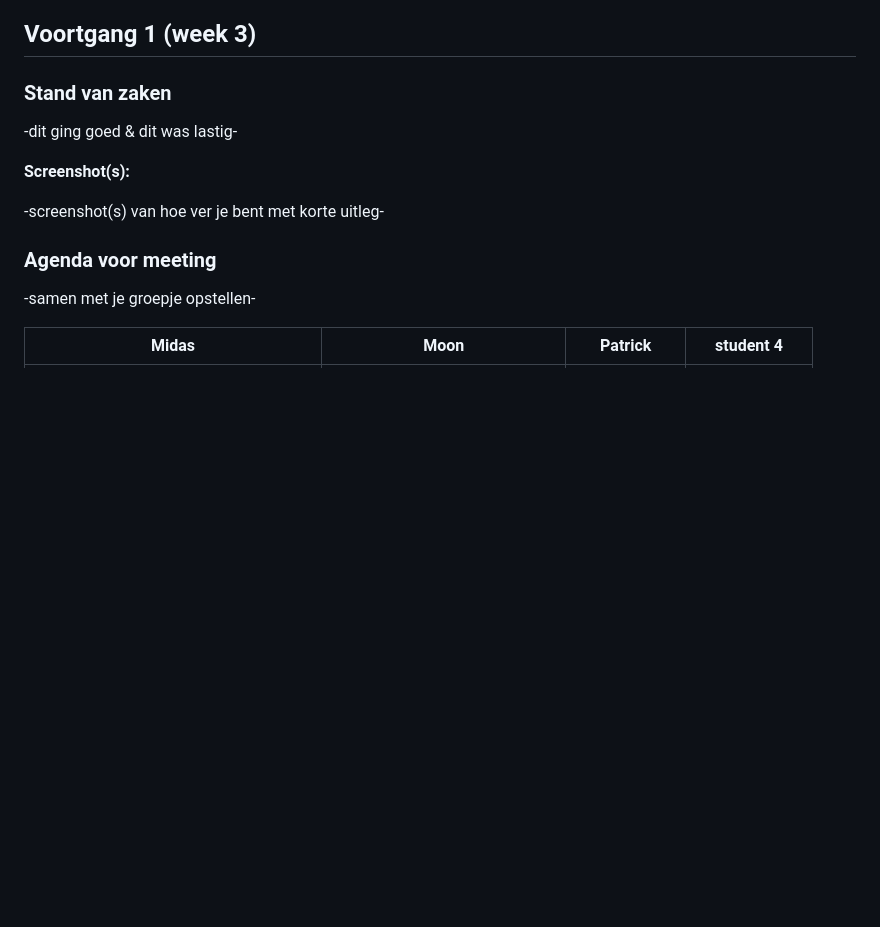
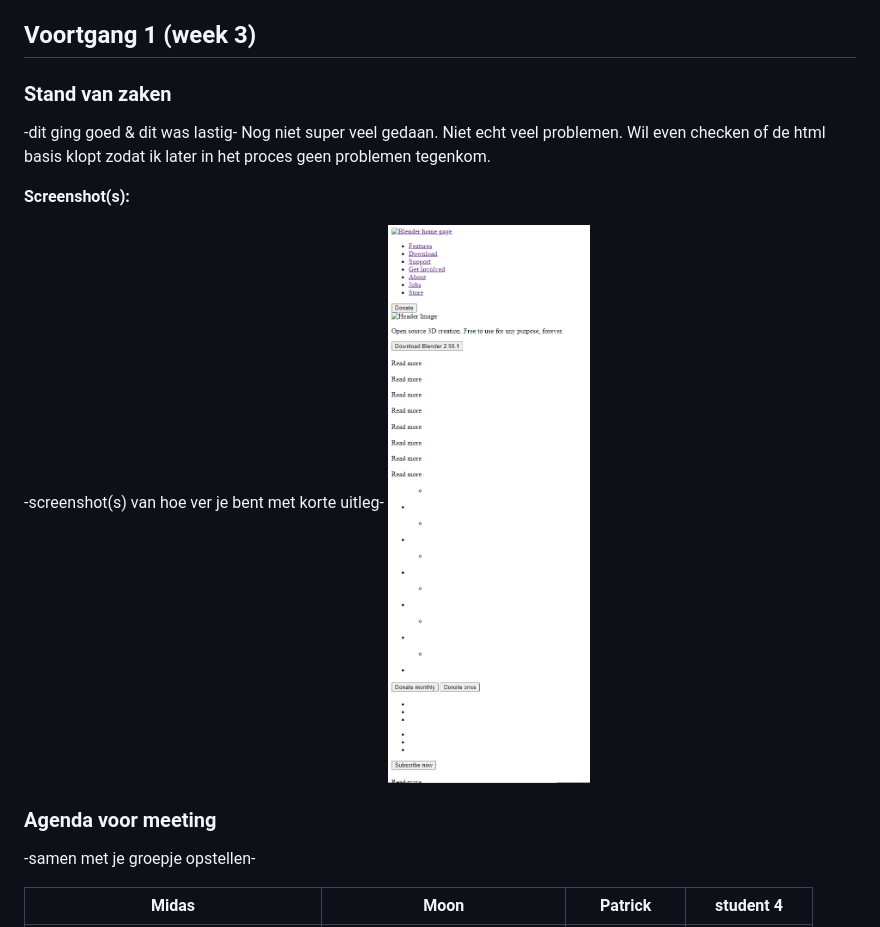
Before and after one commit to Horrusius/horrusius, a Markdown page: readme.md, the part around the change. GitHub-like rendering; pictures changed too: images/eerstecheckup.PNG (added); blank space fills up the shorter version.

```diff
--- a/readme.md
+++ b/readme.md
@@ -39,10 +39,12 @@ Markdown cheat cheet: [Hulp bij het schrijven van Markdown](https://github.com/a
 ### Stand van zaken
 
 -dit ging goed & dit was lastig-
+Nog niet super veel gedaan. Niet echt veel problemen. Wil even checken of de html basis klopt zodat ik later in het proces geen problemen tegenkom.
 
 **Screenshot(s):**
 
 -screenshot(s) van hoe ver je bent met korte uitleg-
+<img src="images/eerstecheckup.PNG" width="375px" alt="eerstecheckup">
 
 ### Agenda voor meeting
 
```
